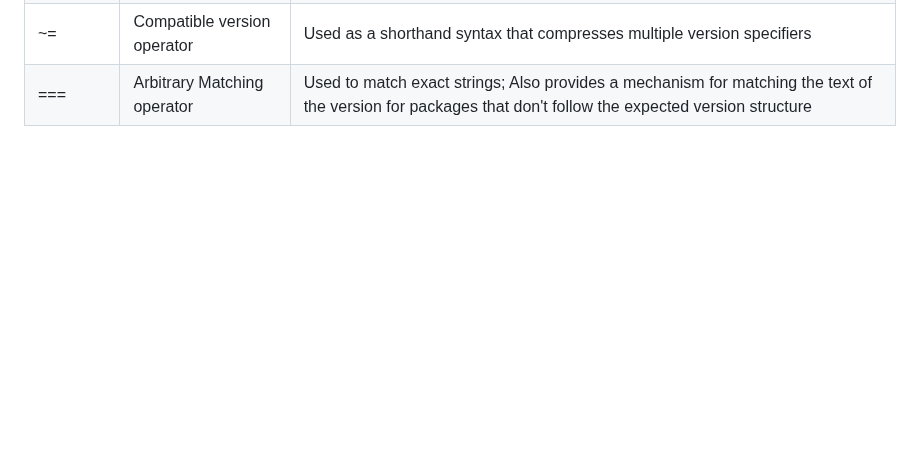
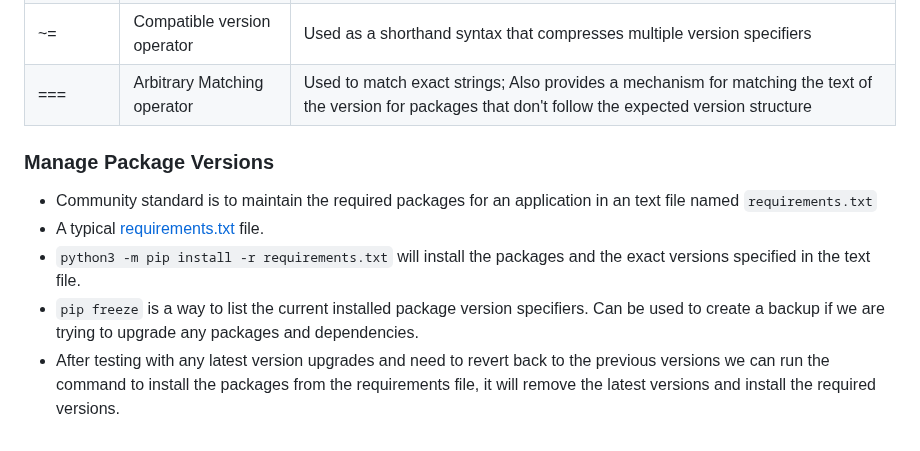
Before and after one commit to iroshanvidanage/python, a Markdown page: oop/README.md, the part around the change. Rendered like a GitHub page; blank space fills up the shorter version.

Commit message:
Add | requirements file for pip

```diff
--- a/oop/README.md
+++ b/oop/README.md
@@ -1063,3 +1063,12 @@ redacted = b'Hey!'
 | <= >= | Inclusive order operator | To include versions of greater or equal or lesser or equal value |
 | ~= | Compatible version operator | Used as a shorthand syntax that compresses multiple version specifiers |
 | === | Arbitrary Matching operator | Used to match exact strings; Also provides a mechanism for matching the text of the version for packages that don't follow the expected version structure |
+
+
+### Manage Package Versions
+
+- Community standard is to maintain the required packages for an application in an text file named `requirements.txt`
+- A typical [requirements.txt](requirements.txt) file.
+- `python3 -m pip install -r requirements.txt` will install the packages and the exact versions specified in the text file.
+- `pip freeze` is a way to list the current installed package version specifiers. Can be used to create a backup if we are trying to upgrade any packages and dependencies.
+- After testing with any latest version upgrades and need to revert back to the previous versions we can run the command to install the packages from the requirements file, it will remove the latest versions and install the required versions.
```
